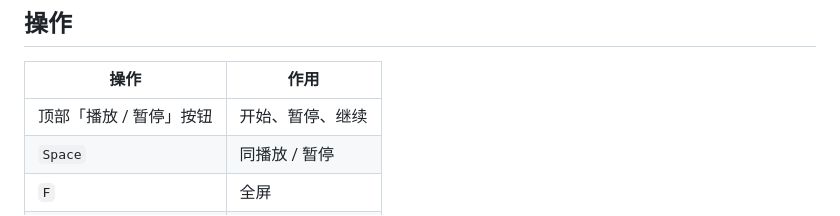
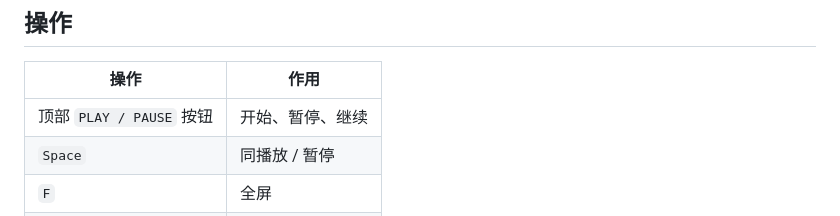
Before and after one commit to tinghualiu29-jpg/guichu-deck, a Markdown page: README.md, the part around the change. GitHub-like rendering.

Commit message:
README: align control labels with English UI

```diff
--- a/README.md
+++ b/README.md
@@ -53,7 +53,7 @@
 
 | 操作 | 作用 |
 | --- | --- |
-| 顶部「播放 / 暂停」按钮 | 开始、暂停、继续 |
+| 顶部 `PLAY / PAUSE` 按钮 | 开始、暂停、继续 |
 | `Space` | 同播放 / 暂停 |
 | `F` | 全屏 |
 | `M` | 静音 / 取消静音 |
```
